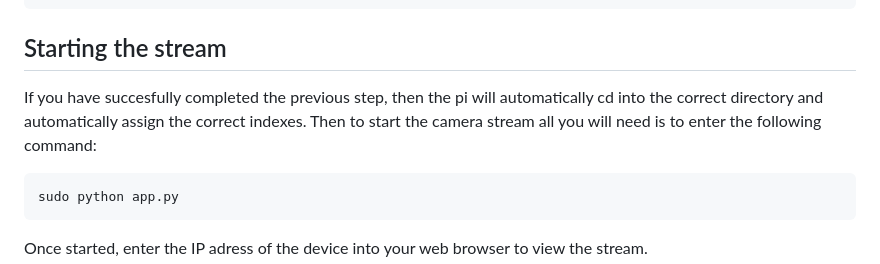
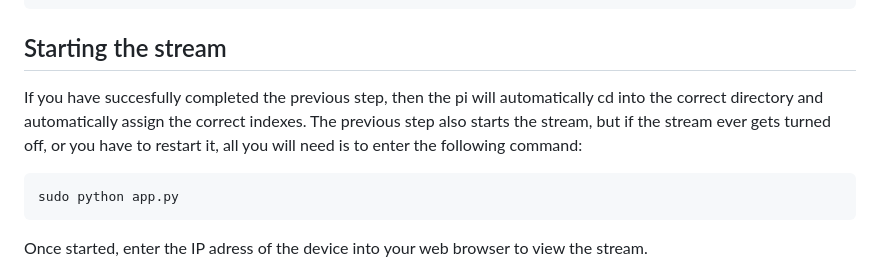
Before and after one commit to tmedina23/Robocup23-Cams, a Markdown page: README.md, the part around the change. Drawn GitHub-style.

````diff
--- a/README.md
+++ b/README.md
@@ -52,7 +52,7 @@ sudo python app.py
 ```
 
 ## Starting the stream
-If you have succesfully completed the previous step, then the pi will automatically cd into the correct directory and automatically assign the correct indexes. Then to start the camera stream all you will need is to enter the following command:
+If you have succesfully completed the previous step, then the pi will automatically cd into the correct directory and automatically assign the correct indexes. The previous step also starts the stream, but if the stream ever gets turned off, or you have to restart it, all you will need is to enter the following command:
 ```
 sudo python app.py
 ```
````
